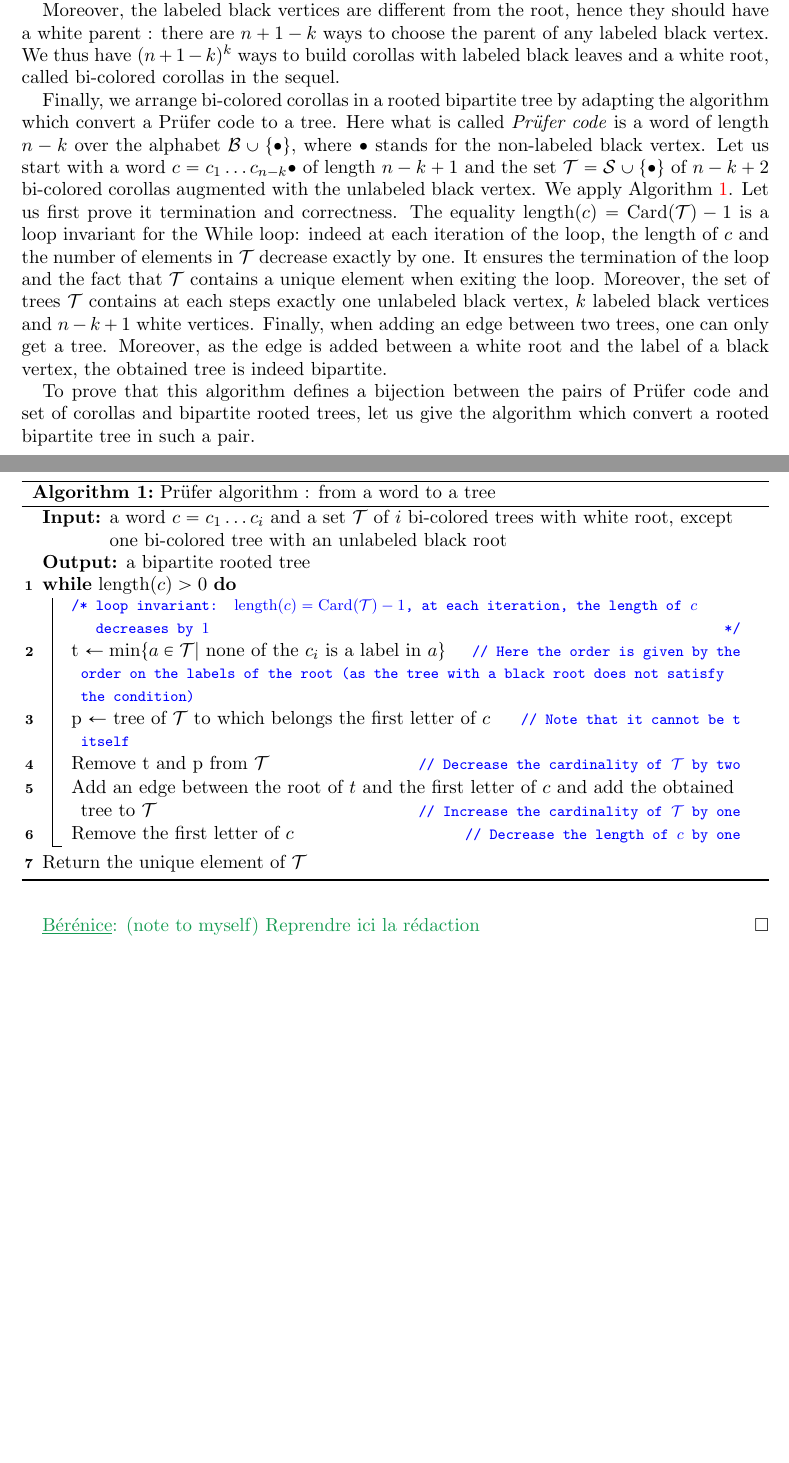
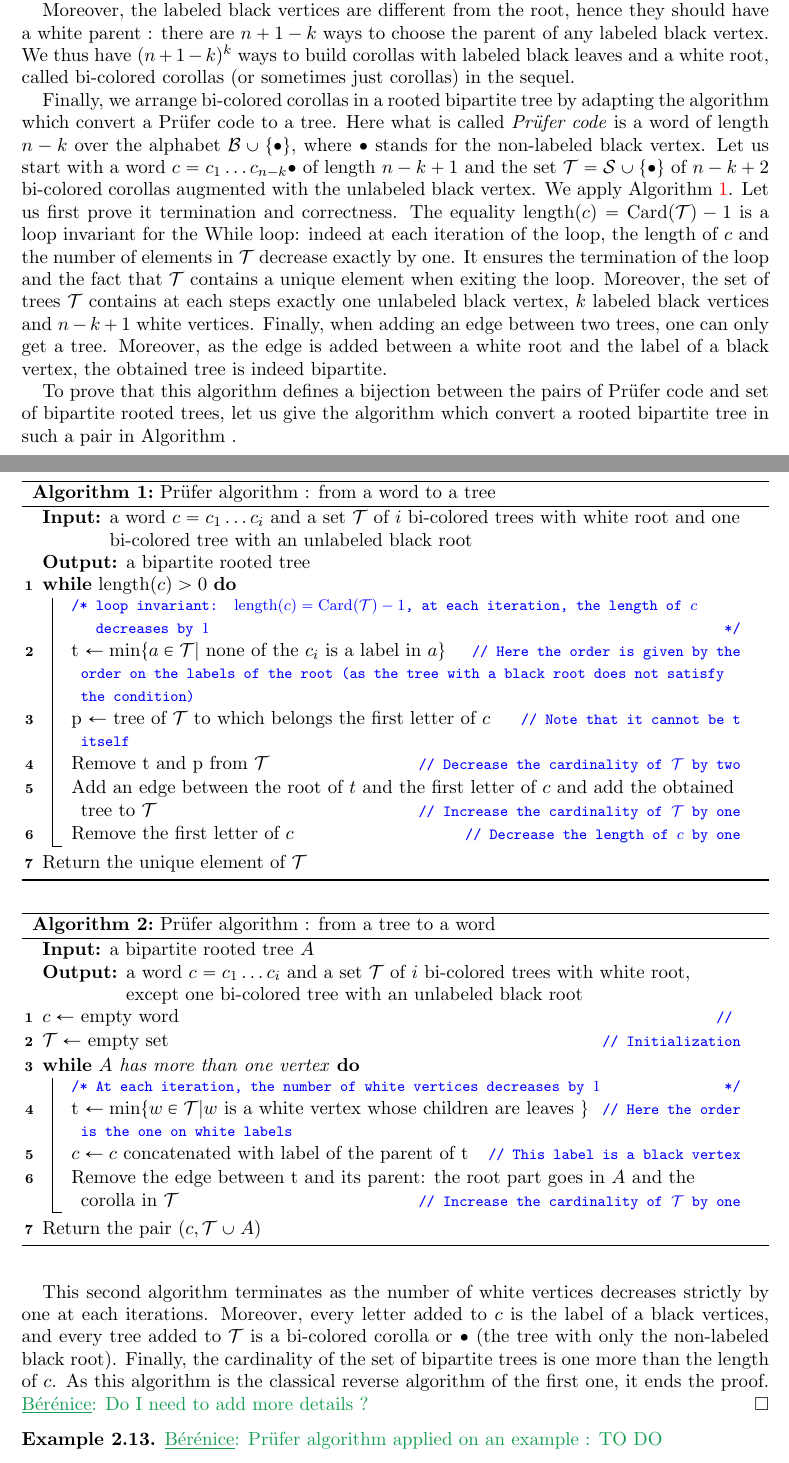
Before and after one commit to GuillaumeLaplante-Anfossi/Poissons, a LaTeX paper (Poissons.tex, which reads sec/facets.tex): two parts of pages 7 and 8 of 11 before the commit and two parts of pages 7 and 8 of 13 after it, joined at a grey line, cut so that both start at the same text, the shorter picture padded with empty space. Compiled offline with pdfLaTeX.

Commit message:
End of the proof for Prufer

```diff
--- a/sec/facets.tex
+++ b/sec/facets.tex
@@ -214,7 +214,7 @@ First, there are $\binom{n+1}{k}$ ways to  choose the labels for black vertices
 We denote by $\mathcal{B}$ this set of labels.
 
 Moreover, the labeled black vertices are different from the root, hence they should have a white parent : there are $n+1-k$ ways to choose the parent of any labeled black vertex.
-We thus have  $(n+1-k)^{k}$ ways to build corollas with labeled black leaves and a white root, called bi-colored corollas in the sequel.
+We thus have  $(n+1-k)^{k}$ ways to build corollas with labeled black leaves and a white root, called bi-colored corollas (or sometimes just corollas) in the sequel.
 
 Finally, we arrange bi-colored corollas in a rooted bipartite tree by adapting the algorithm which convert a Prüfer code to a tree.
 Here what is called \emph{Prüfer code} is a word of length $n-k$ over the alphabet $\mathcal{B} \cup \{\bullet\}$, where $\bullet$ stands for the non-labeled black vertex.
@@ -225,7 +225,7 @@ $\operatorname{length}(c)=\operatorname{Card}(\mathcal{T})-1$ is a loop invarian
 \begin{algorithm}[!ht]
 \DontPrintSemicolon
 
-  \KwInput{a word $c=c_1 \ldots c_{i}$ and a set $\mathcal{T}$ of $i$ bi-colored trees with white root, except one bi-colored tree with an unlabeled black root}
+  \KwInput{a word $c=c_1 \ldots c_{i}$ and a set $\mathcal{T}$ of $i$ bi-colored trees with white root and one bi-colored tree with an unlabeled black root}
   \KwOutput{a bipartite rooted tree}
   \While{$\operatorname{length}(c)>0$}{
       \tcc{loop invariant: $\operatorname{length}(c)=\operatorname{Card}(\mathcal{T})-1$, at each iteration, the length of $c$ decreases by $1$}
@@ -239,8 +239,32 @@ $\operatorname{length}(c)=\operatorname{Card}(\mathcal{T})-1$ is a loop invarian
   \caption{Prüfer algorithm : from a word to a tree \label{PruferWtoT}}
 \end{algorithm}
 
-To prove that this algorithm defines a bijection between the pairs of Prüfer code and set of corollas and bipartite rooted trees, let us give the algorithm which convert a rooted bipartite tree in such a pair.
+To prove that this algorithm defines a bijection between the pairs of Prüfer code and set of bipartite rooted trees, let us give the algorithm which convert a rooted bipartite tree in such a pair in Algorithm \label{PruferTtoW}.
 
 
-\BDO{(note to myself) Reprendre ici la rédaction}
+\begin{algorithm}[!ht]
+\DontPrintSemicolon
+
+  \KwInput{a bipartite rooted tree $A$}
+  \KwOutput{a word $c=c_1 \ldots c_{i}$ and a set $\mathcal{T}$ of $i$ bi-colored trees with white root, except one bi-colored tree with an unlabeled black root}
+  $c \leftarrow$ empty word \tcp*{}
+  $\mathcal{T} \leftarrow$ empty set \tcp*{Initialization}
+  \While{$A$ has more than one vertex}{
+      \tcc{At each iteration, the number of white vertices decreases by $1$}
+      t $\leftarrow \min\{w \in \mathcal{T} | w$ is a white vertex whose children are leaves $\}$ \tcp*{Here the order is the one on white labels}
+      $c \leftarrow c$ concatenated with label of the parent of t \tcp*{This label is a black vertex}
+      Remove the edge between t and its parent: the root part goes in $A$ and the corolla in $\mathcal{T}$ \tcp*{Increase the cardinality of $\mathcal{T}$ by one}}
+  {  Return the pair $(c,\mathcal{T} \cup A)$}
+  \caption{Prüfer algorithm : from a tree to a word \label{PruferTtoW}}
+\end{algorithm}
+
+This second algorithm terminates as the number of white vertices decreases strictly by one at each iterations. Moreover, every letter added to $c$ is the label of a black vertices, and every tree added to $\mathcal{T}$ is a bi-colored corolla or $\bullet$ (the tree with only the non-labeled black root). Finally, the cardinality of the set of bipartite trees is one more than the length of $c$. As this algorithm is the classical reverse algorithm of the first one, it ends the proof.
+\BDO{Do I need to add more details ?}
 \end{proof}
+
+\begin{example}
+\begin{figure}[!h]
+\includegraphics[scale=0.5]{Images/ExplePrufer.pdf}
+\end{figure}
+\BDO{Prüfer algorithm applied on an example : TO DO}
+\end{example}
```
Also changed, not shown: Images/ExplePrufer.pdf (added).
